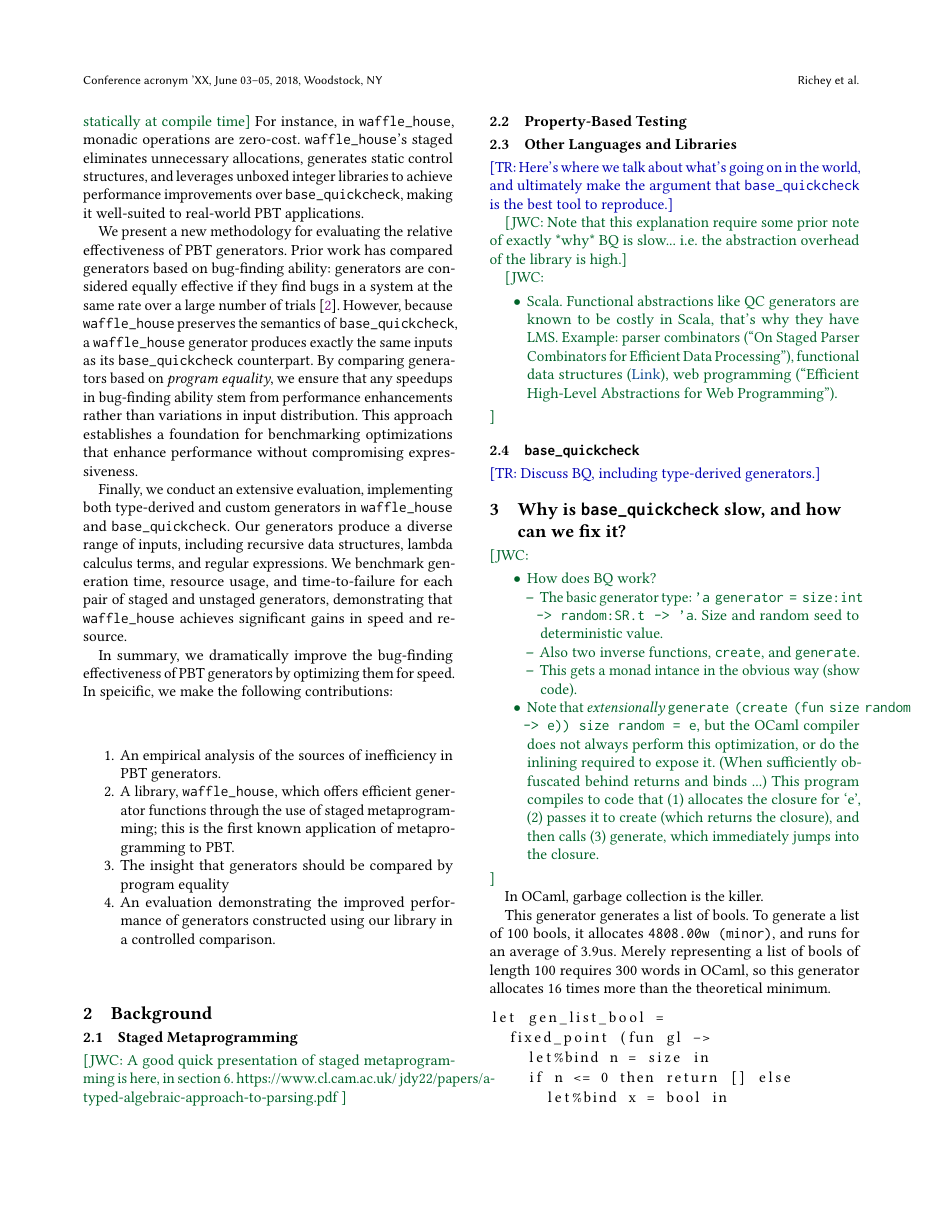
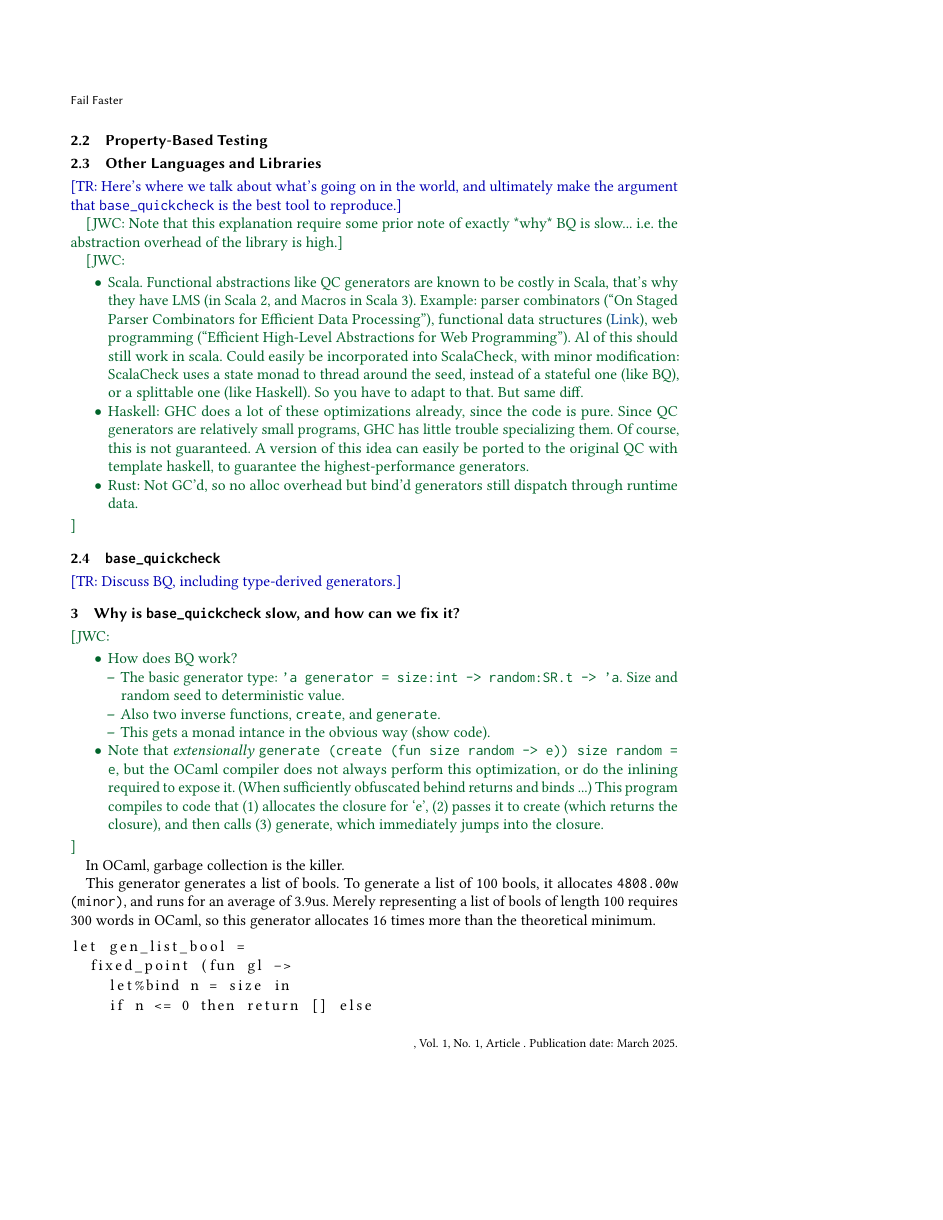
Before and after one commit to alpha-convert/waffle-house, a LaTeX paper (paper/paper.tex): page 2 of 3 before the commit and page 3 of 5 after it, the shorter picture padded with empty space. Compiled offline with pdfLaTeX.

Commit message:
switch to acmsmall

```diff
--- a/paper/paper.tex
+++ b/paper/paper.tex
@@ -364,11 +317,12 @@ https://www.cl.cam.ac.uk/~jdy22/papers/a-typed-algebraic-approach-to-parsing.pdf
 
 \jwc{
   \begin{itemize}
-    \item Scala. Functional abstractions like QC generators are known to be costly in Scala, that's why they have LMS. Example: parser combinators (``On Staged Parser Combinators for Efficient Data Processing''), functional data structures (\href{https://ppl.stanford.edu/papers/popl13_rompf.pdf}{Link}), web programming (``Efficient High-Level Abstractions for Web Programming'').
-    % \item Haskell: GHC does a lot of these optimizations already, since the code is pure. Since QC generators are relatively small programs,
-    % GHC has little trouble specializing them. Of course, this is not guaranteed. A version of this idea can easily be ported to the original QC with template haskell, to guarantee
-    % the highest-performance generators.
-    % \item Rust: Not GC'd, so no alloc overhead but bind'd generators still dispatch through runtime data.
+    \item Scala. Functional abstractions like QC generators are known to be costly in Scala, that's why they have LMS (in Scala 2, and Macros in Scala 3). Example: parser combinators (``On Staged Parser Combinators for Efficient Data Processing''), functional data structures (\href{https://ppl.stanford.edu/papers/popl13_rompf.pdf}{Link}), web programming (``Efficient High-Level Abstractions for Web Programming'').
+    Al of this should still work in scala. Could easily be incorporated into ScalaCheck, with minor modification: ScalaCheck uses a state monad to thread around the seed, instead of a stateful one (like BQ), or a splittable one (like Haskell). So you have to adapt to that. But same diff.
+    \item Haskell: GHC does a lot of these optimizations already, since the code is pure. Since QC generators are relatively small programs,
+    GHC has little trouble specializing them. Of course, this is not guaranteed. A version of this idea can easily be ported to the original QC with template haskell, to guarantee
+    the highest-performance generators.
+    \item Rust: Not GC'd, so no alloc overhead but bind'd generators still dispatch through runtime data.
   \end{itemize}
 }
 
```
Also changed, not shown: paper/paper.tex (49 more changed lines).
